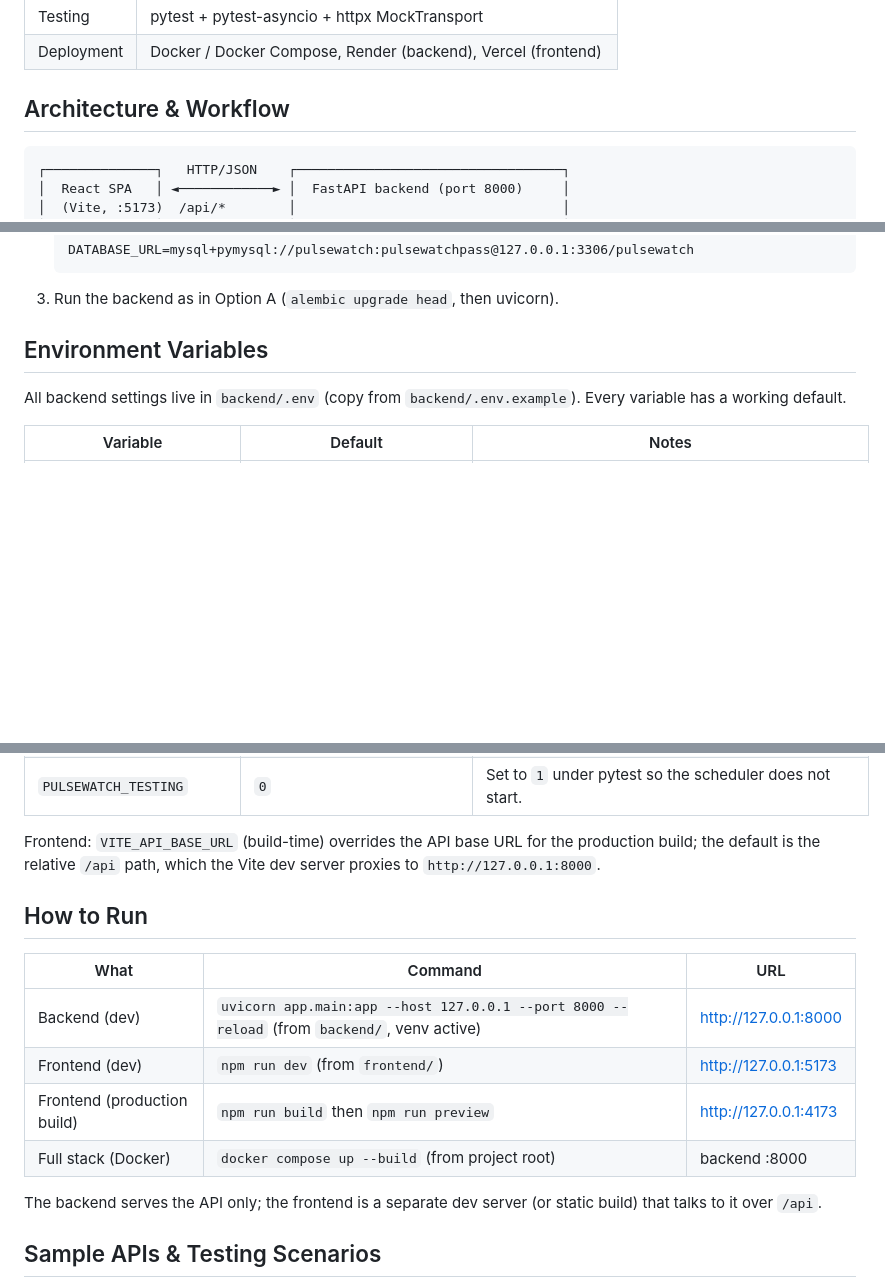
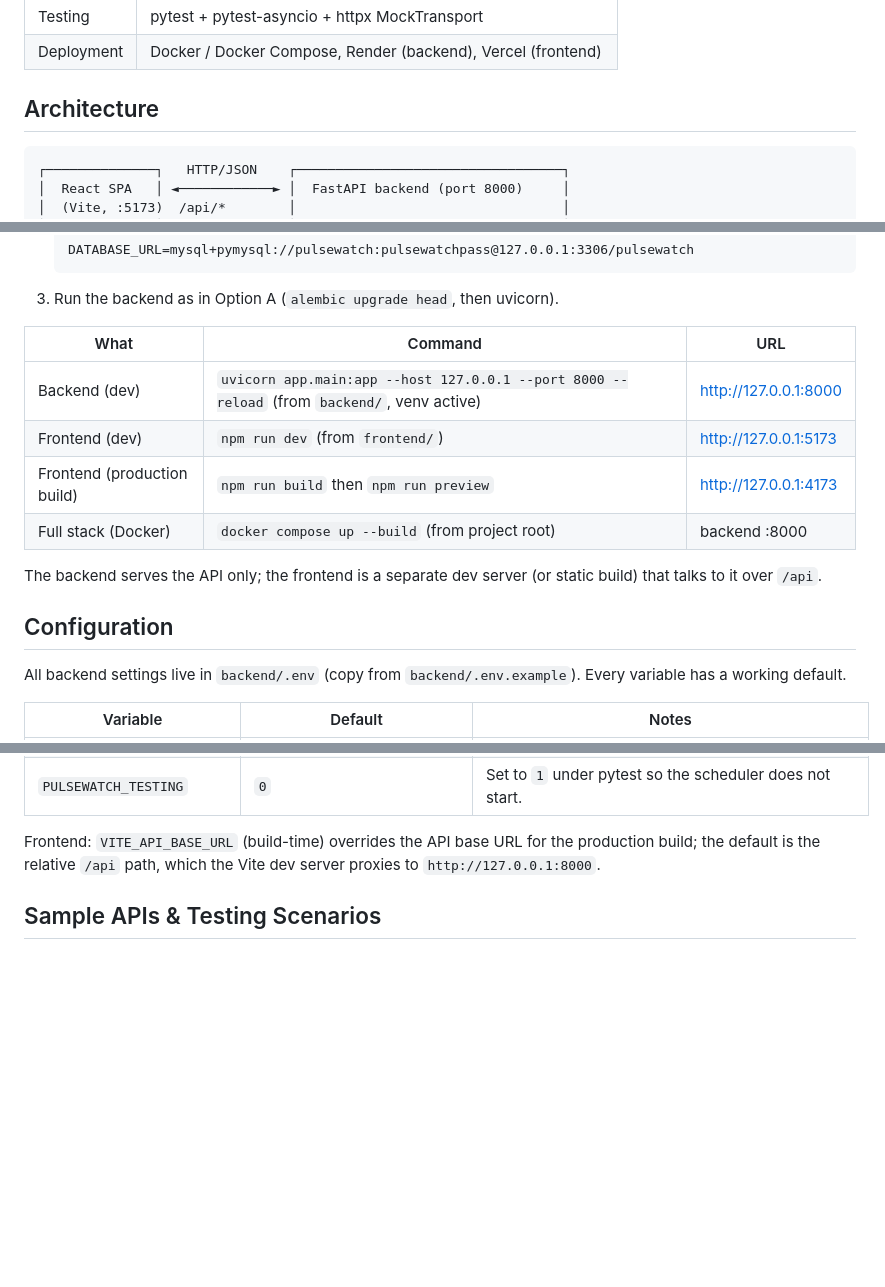
Before and after one commit to marufHtuhin/PulseWatch-AI, a Markdown page: README.md, 3 parts joined by grey strips. GitHub-like rendering; blank space fills up the shorter version.

````diff
--- a/README.md
+++ b/README.md
@@ -63,7 +73,7 @@ Alerts list, Alert detail with AI explanation, Settings.
 | Testing | pytest + pytest-asyncio + httpx MockTransport |
 | Deployment | Docker / Docker Compose, Render (backend), Vercel (frontend) |
 
-## Architecture & Workflow
+## Architecture
 
 ```
 ┌──────────────┐   HTTP/JSON    ┌──────────────────────────────────┐
@@ -333,7 +344,17 @@ migrations automatically). Run the frontend separately with
 
 3. Run the backend as in Option A (`alembic upgrade head`, then uvicorn).
 
-## Environment Variables
+| What | Command | URL |
+|---|---|---|
+| Backend (dev) | `uvicorn app.main:app --host 127.0.0.1 --port 8000 --reload` (from `backend/`, venv active) | http://127.0.0.1:8000 |
+| Frontend (dev) | `npm run dev` (from `frontend/`) | http://127.0.0.1:5173 |
+| Frontend (production build) | `npm run build` then `npm run preview` | http://127.0.0.1:4173 |
+| Full stack (Docker) | `docker compose up --build` (from project root) | backend :8000 |
+
+The backend serves the API only; the frontend is a separate dev server
+(or static build) that talks to it over `/api`.
+
+## Configuration
 
 All backend settings live in `backend/.env` (copy from
 `backend/.env.example`). Every variable has a working default.
@@ -355,18 +376,6 @@ All backend settings live in `backend/.env` (copy from
 Frontend: `VITE_API_BASE_URL` (build-time) overrides the API base URL
 for the production build; the default is the relative `/api` path, which
 the Vite dev server proxies to `http://127.0.0.1:8000`.
-
-## How to Run
-
-| What | Command | URL |
-|---|---|---|
-| Backend (dev) | `uvicorn app.main:app --host 127.0.0.1 --port 8000 --reload` (from `backend/`, venv active) | http://127.0.0.1:8000 |
-| Frontend (dev) | `npm run dev` (from `frontend/`) | http://127.0.0.1:5173 |
-| Frontend (production build) | `npm run build` then `npm run preview` | http://127.0.0.1:4173 |
-| Full stack (Docker) | `docker compose up --build` (from project root) | backend :8000 |
-
-The backend serves the API only; the frontend is a separate dev server
-(or static build) that talks to it over `/api`.
 
 ## Sample APIs & Testing Scenarios
 
````
Also changed, not shown: other parts of README.md (+46 -32 lines), docs/screenshots/alerts.png (added), docs/screenshots/dashboard.png (added), docs/screenshots/monitor-detail.png (added), docs/screenshots/monitors.png (added), 1 other file.
